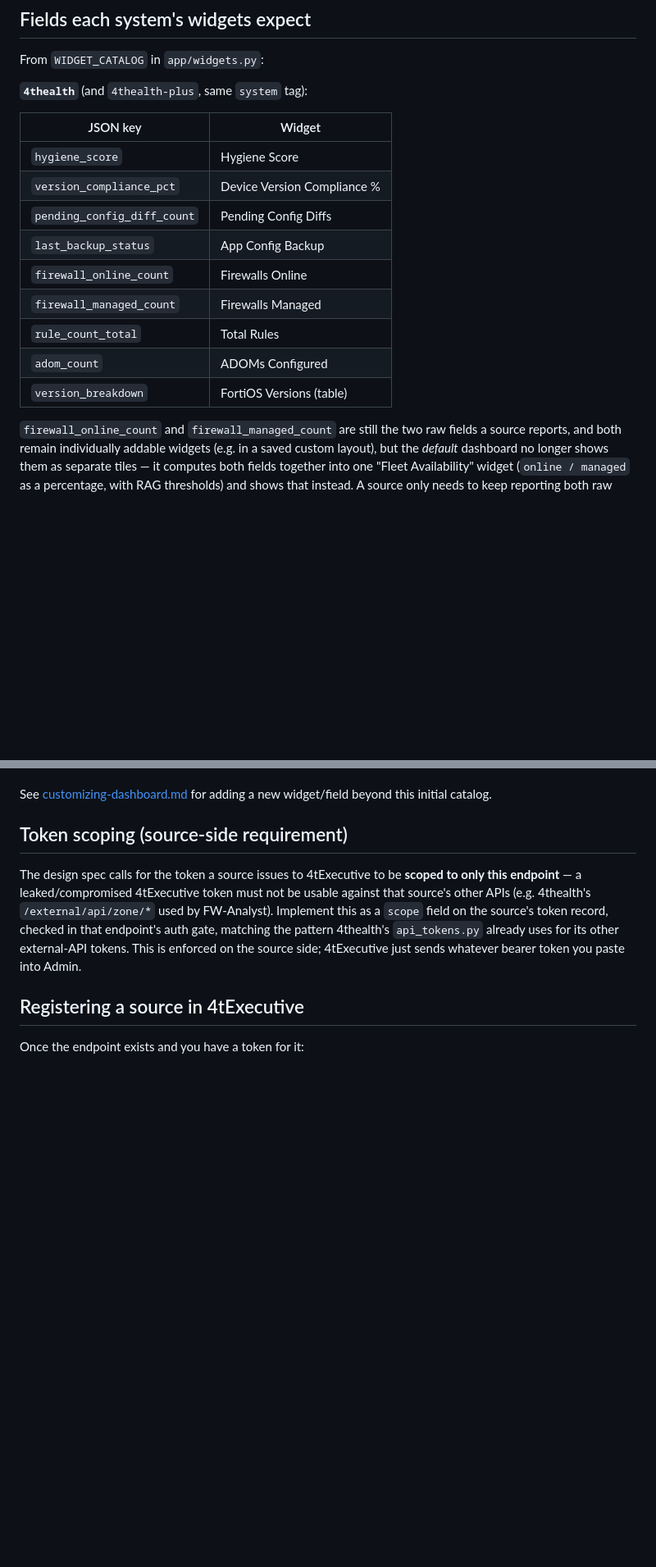
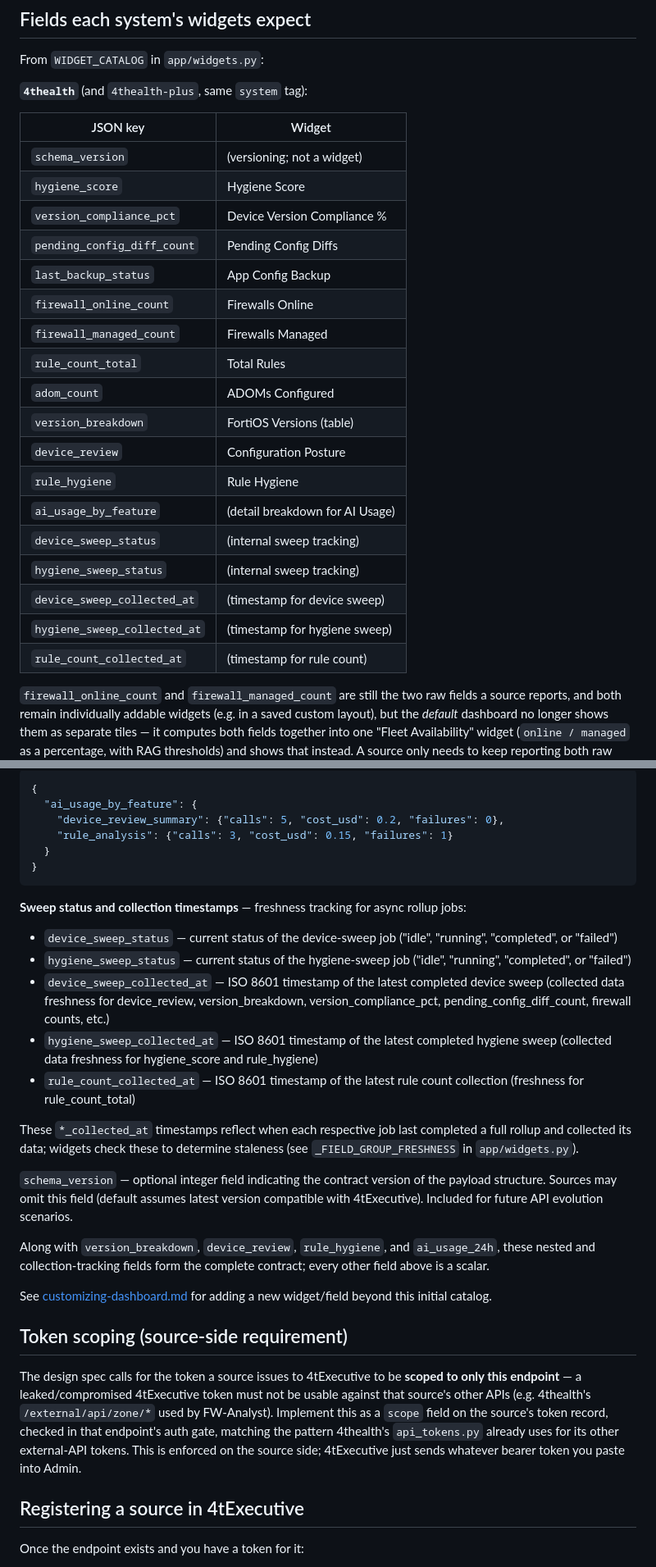
Before and after one commit to gatecrest-labs/4tExecutive, a Markdown page: docs/integrations.md, 2 parts joined by grey strips. Shown at 82% size. GitHub-like rendering; blank space fills up the shorter version.

````diff
--- a/docs/integrations.md
+++ b/docs/integrations.md
@@ -48,6 +48,7 @@ From `WIDGET_CATALOG` in `app/widgets.py`:
 
 | JSON key                     | Widget                        |
 |-------------------------------|--------------------------------|
+| `schema_version`              | (versioning; not a widget)     |
 | `hygiene_score`               | Hygiene Score                  |
 | `version_compliance_pct`      | Device Version Compliance %    |
 | `pending_config_diff_count`   | Pending Config Diffs           |
@@ -57,6 +58,14 @@ From `WIDGET_CATALOG` in `app/widgets.py`:
 | `rule_count_total`            | Total Rules                    |
 | `adom_count`                  | ADOMs Configured                |
 | `version_breakdown`           | FortiOS Versions (table)       |
+| `device_review`               | Configuration Posture          |
+| `rule_hygiene`                | Rule Hygiene                   |
+| `ai_usage_by_feature`         | (detail breakdown for AI Usage)|
+| `device_sweep_status`         | (internal sweep tracking)      |
+| `hygiene_sweep_status`        | (internal sweep tracking)      |
+| `device_sweep_collected_at`   | (timestamp for device sweep)   |
+| `hygiene_sweep_collected_at`  | (timestamp for hygiene sweep)  |
+| `rule_count_collected_at`     | (timestamp for rule count)     |
 
 `firewall_online_count` and `firewall_managed_count` are still the two raw
 fields a source reports, and both remain individually addable widgets (e.g.
@@ -120,3 +198,28 @@ object; every other field above is a scalar.
+```json
+{
+  "ai_usage_by_feature": {
+    "device_review_summary": {"calls": 5, "cost_usd": 0.2, "failures": 0},
+    "rule_analysis": {"calls": 3, "cost_usd": 0.15, "failures": 1}
+  }
+}
+```
+
+**Sweep status and collection timestamps** — freshness tracking for async rollup jobs:
+- `device_sweep_status` — current status of the device-sweep job ("idle", "running", "completed", or "failed")
+- `hygiene_sweep_status` — current status of the hygiene-sweep job ("idle", "running", "completed", or "failed")
+- `device_sweep_collected_at` — ISO 8601 timestamp of the latest completed device sweep (collected data freshness for device_review, version_breakdown, version_compliance_pct, pending_config_diff_count, firewall counts, etc.)
+- `hygiene_sweep_collected_at` — ISO 8601 timestamp of the latest completed hygiene sweep (collected data freshness for hygiene_score and rule_hygiene)
+- `rule_count_collected_at` — ISO 8601 timestamp of the latest rule count collection (freshness for rule_count_total)
+
+These `*_collected_at` timestamps reflect when each respective job last completed a full rollup and collected its data; widgets check these to determine staleness (see `_FIELD_GROUP_FRESHNESS` in `app/widgets.py`).
+
+`schema_version` — optional integer field indicating the contract version of the
+payload structure. Sources may omit this field (default assumes latest version
+compatible with 4tExecutive). Included for future API evolution scenarios.
+
+Along with `version_breakdown`, `device_review`, `rule_hygiene`, and `ai_usage_24h`,
+these nested and collection-tracking fields form the complete contract; every other
+field above is a scalar.
 
 See [customizing-dashboard.md](customizing-dashboard.md) for adding a new
 widget/field beyond this initial catalog.
````
Also changed, not shown: other parts of docs/integrations.md (+74 -5 lines).
